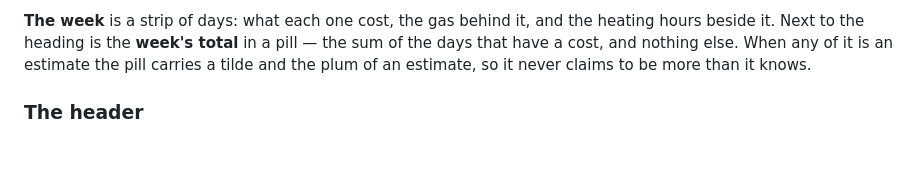
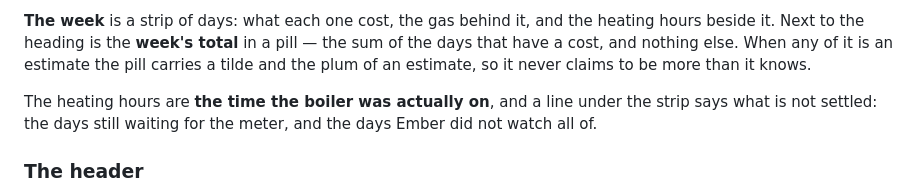
Before and after one commit to gosdenj/ember-dashboard, a Markdown page: README.md, the part around one of its changes. GitHub-like rendering; blank space fills up the shorter version.

```diff
--- a/README.md
+++ b/README.md
@@ -260,6 +261,10 @@ the heating hours beside it. Next to the heading is the **week's total** in a
 pill — the sum of the days that have a cost, and nothing else. When any of it
 is an estimate the pill carries a tilde and the plum of an estimate, so it never
 claims to be more than it knows.
+
+The heating hours are **the time the boiler was actually on**, and a line under
+the strip says what is not settled: the days still waiting for the meter, and
+the days Ember did not watch all of.
 
 ### The header
 
```
Also changed, not shown: other parts of README.md (+7 -5 lines), docs/app-gas.png, docs/app-heating.png, docs/app-today.png, 3 other files.
